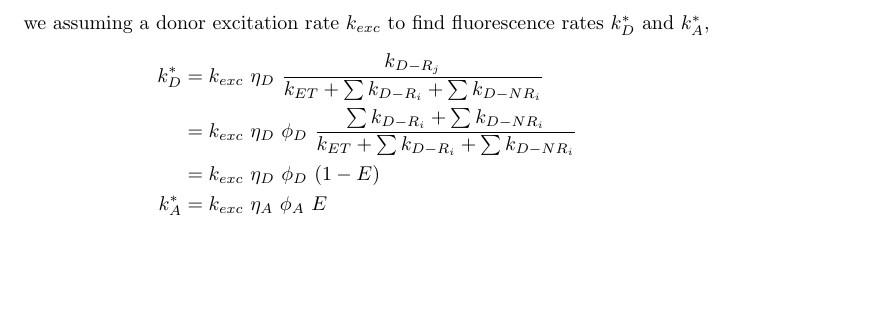
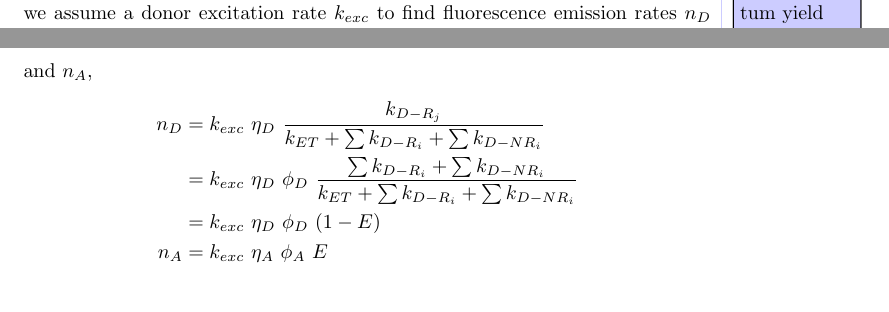
Before and after one commit to bgamari/fret-notes, a LaTeX document (notes.tex): part of page 3 of 9 before the commit and two parts of pages 2 and 3 of 9 after it, the two joined at a grey line, cut at the place of the change, the shorter picture padded with empty space. Compiled offline with pdfLaTeX.

Commit message:
Change notation

```diff
--- a/notes.tex
+++ b/notes.tex
@@ -106,14 +106,14 @@ product the quantum yield $\phi$,
 
 Furthermore, any real measurement will have less than perfect, and
 often wavelength dependent, detection efficiency, $\eta < 1$.  Under
-these considerations, we assuming a donor excitation rate $k_{exc}$ to
-find fluorescence rates $k^*_D$ and $k^*_A$,
+these considerations, we assume a donor excitation rate $k_{exc}$ to
+find fluorescence emission rates $n_D$ and $n_A$,
 \begin{align*}
-  k^*_D & = k_{exc} ~ \eta_D ~ \frac{k_{D-R_j}}{k_{ET} + \sum k_{D-R_i} + \sum k_{D-NR_i}} \\
-        & = k_{exc} ~ \eta_D ~ \phi_D ~
-           \frac{\sum k_{D-R_i} + \sum k_{D-NR_i}}{k_{ET} + \sum k_{D-R_i} + \sum k_{D-NR_i}} \\
-        & = k_{exc} ~ \eta_D ~ \phi_D ~ (1 - E) \\
-  k^*_A & = k_{exc} ~ \eta_A ~ \phi_A ~ E \\
+  n_D & = k_{exc} ~ \eta_D ~ \frac{k_{D-R_j}}{k_{ET} + \sum k_{D-R_i} + \sum k_{D-NR_i}} \\
+      & = k_{exc} ~ \eta_D ~ \phi_D ~
+         \frac{\sum k_{D-R_i} + \sum k_{D-NR_i}}{k_{ET} + \sum k_{D-R_i} + \sum k_{D-NR_i}} \\
+      & = k_{exc} ~ \eta_D ~ \phi_D ~ (1 - E) \\
+  n_A & = k_{exc} ~ \eta_A ~ \phi_A ~ E \\
 \end{align*}
 
 From these rates, we can construct an observed FRET efficiency (also
```
Also changed, not shown: notes.tex (12 more changed lines).
